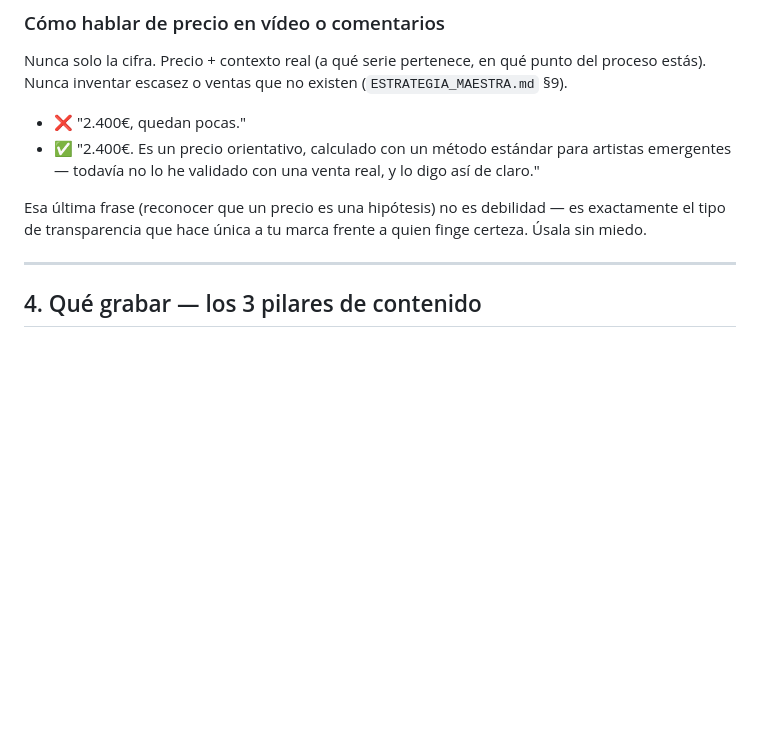
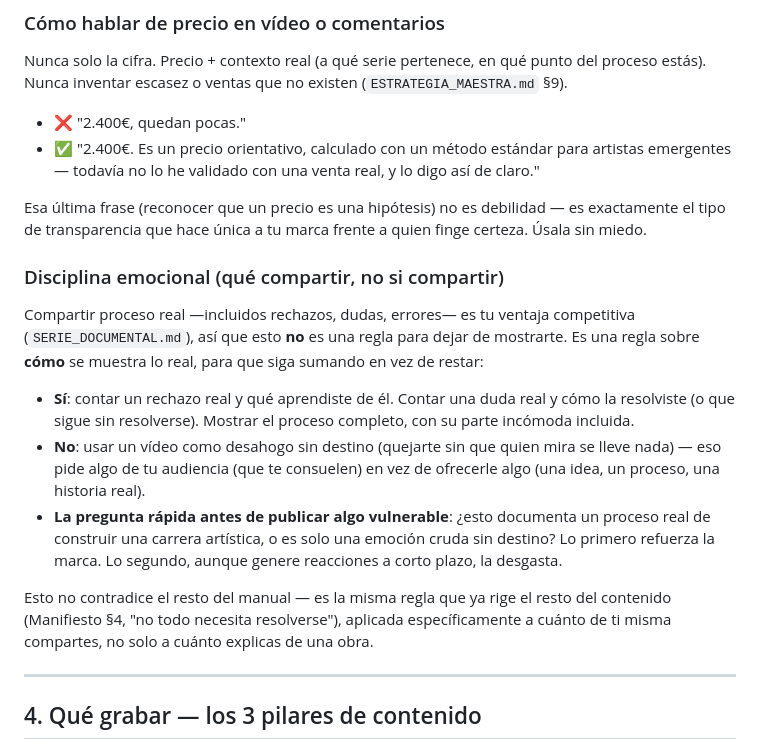
Before and after one commit to mariaperezart/estudio, a Markdown page: MANUAL_DE_MARCA.md, the part around the change. GitHub-like rendering; blank space fills up the shorter version.

```diff
--- a/MANUAL_DE_MARCA.md
+++ b/MANUAL_DE_MARCA.md
@@ -82,6 +82,16 @@ Nunca solo la cifra. Precio + contexto real (a qué serie pertenece, en qué pun
 
 Esa última frase (reconocer que un precio es una hipótesis) no es debilidad — es exactamente el tipo de transparencia que hace única a tu marca frente a quien finge certeza. Úsala sin miedo.
 
+### Disciplina emocional (qué compartir, no si compartir)
+
+Compartir proceso real —incluidos rechazos, dudas, errores— es tu ventaja competitiva (`SERIE_DOCUMENTAL.md`), así que esto **no** es una regla para dejar de mostrarte. Es una regla sobre **cómo** se muestra lo real, para que siga sumando en vez de restar:
+
+- **Sí**: contar un rechazo real y qué aprendiste de él. Contar una duda real y cómo la resolviste (o que sigue sin resolverse). Mostrar el proceso completo, con su parte incómoda incluida.
+- **No**: usar un vídeo como desahogo sin destino (quejarte sin que quien mira se lleve nada) — eso pide algo de tu audiencia (que te consuelen) en vez de ofrecerle algo (una idea, un proceso, una historia real).
+- **La pregunta rápida antes de publicar algo vulnerable**: ¿esto documenta un proceso real de construir una carrera artística, o es solo una emoción cruda sin destino? Lo primero refuerza la marca. Lo segundo, aunque genere reacciones a corto plazo, la desgasta.
+
+Esto no contradice el resto del manual — es la misma regla que ya rige el resto del contenido (Manifiesto §4, "no todo necesita resolverse"), aplicada específicamente a cuánto de ti misma compartes, no solo a cuánto explicas de una obra.
+
 ---
 
 ## 4. Qué grabar — los 3 pilares de contenido
```
Also changed, not shown: .claude/agents/guionista-viral.md (+3 -1 lines), BIBLIA_DEL_UNIVERSO.md (+2 -1 lines).
